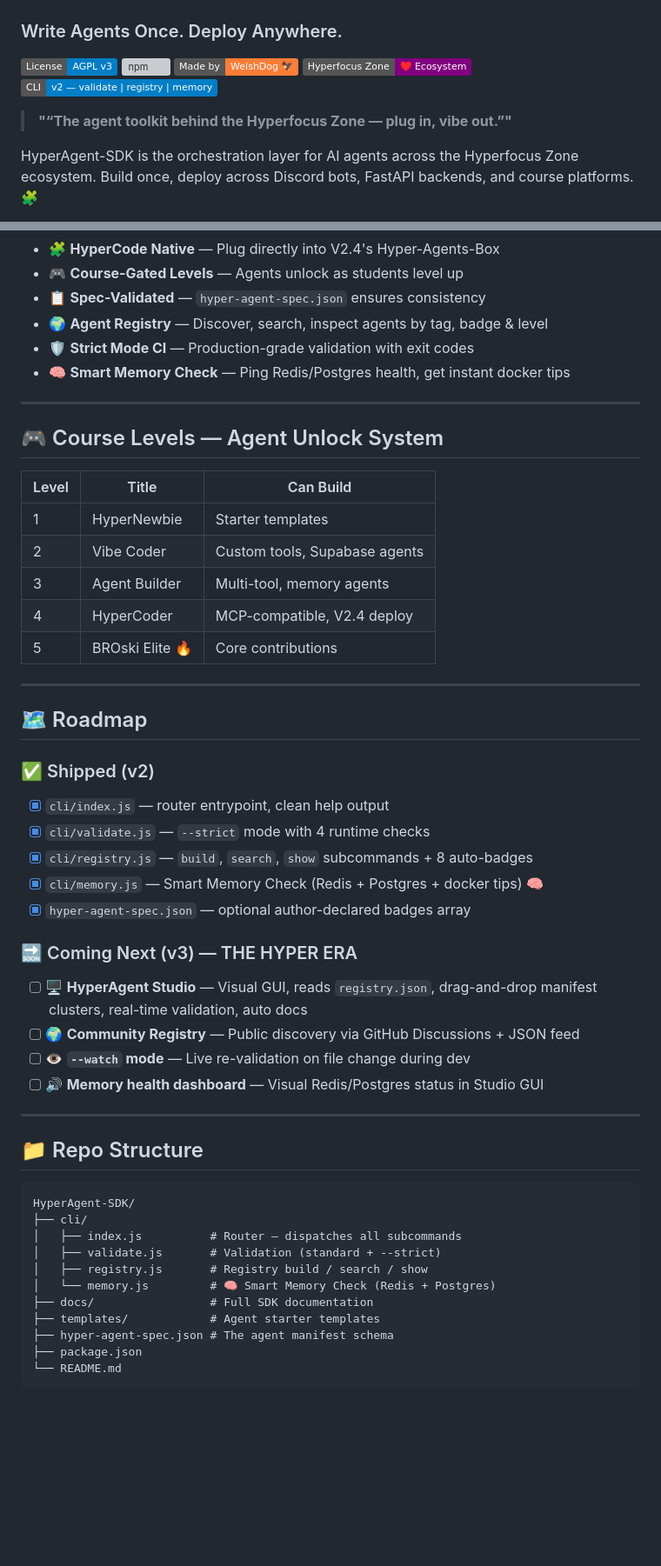
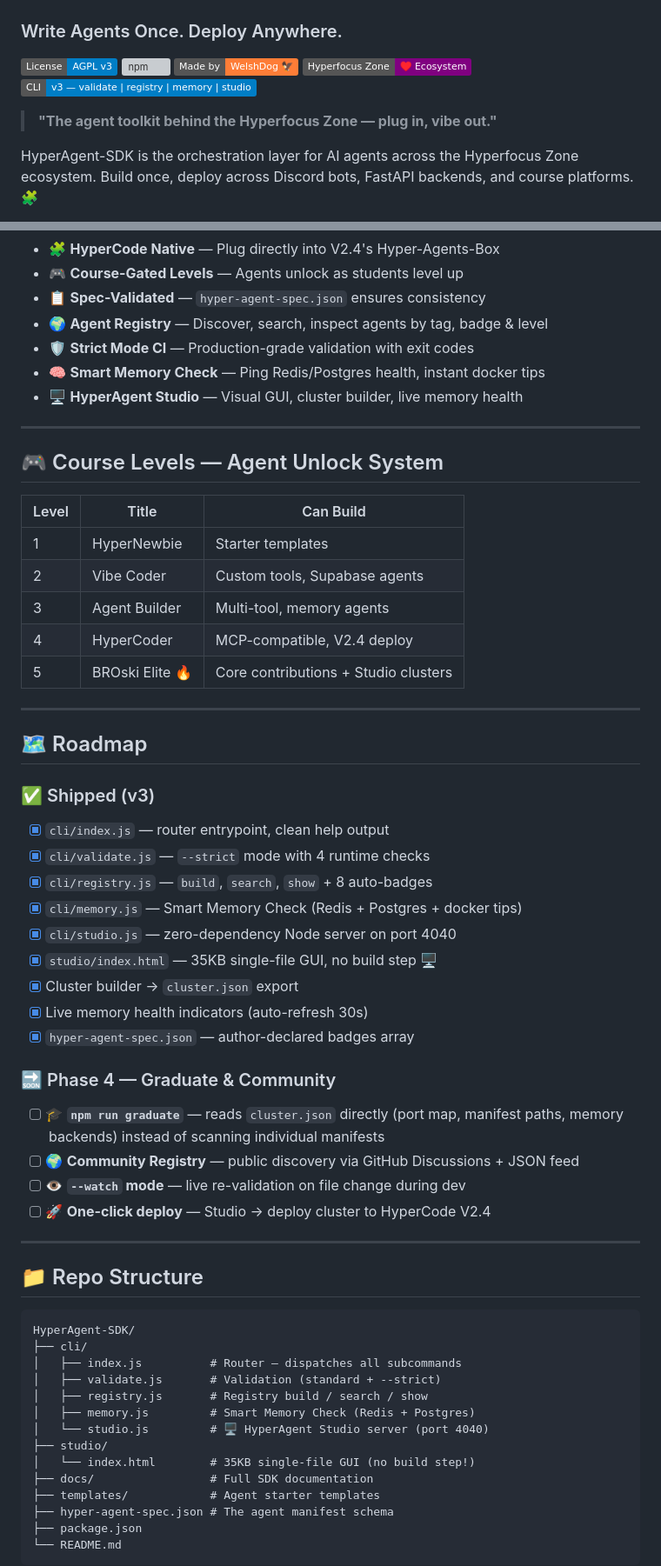
Before and after one commit to welshDog/HyperAgent-SDK, a Markdown page: README.md, 2 parts joined by grey strips. Shown at 87% size. Rendered like a GitHub page; badges without logos; blank space fills up the shorter version; grey boxes are pictures that could not be loaded.

```diff
--- a/README.md
+++ b/README.md
@@ -5,9 +5,9 @@
 [![npm](https://img.shields.io/badge/npm-%40w3lshdog%2Fhyper--agent-red)](https://www.npmjs.com/package/@w3lshdog/hyper-agent)
 [![Made by WelshDog](https://img.shields.io/badge/Made_by-WelshDog_🦅-orange)](https://github.com/welshDog)
 [![Part of Hyperfocus Zone](https://img.shields.io/badge/Hyperfocus_Zone-♥️_Ecosystem-purple)](https://github.com/welshDog)
-[![CLI](https://img.shields.io/badge/CLI-v2%20—%20validate%20%7C%20registry%20%7C%20memory-blue)](#)
+[![CLI](https://img.shields.io/badge/CLI-v3%20—%20validate%20%7C%20registry%20%7C%20memory%20%7C%20studio-blue)](#)
 
-> **"“The agent toolkit behind the Hyperfocus Zone — plug in, vibe out.”"**
+> **"The agent toolkit behind the Hyperfocus Zone — plug in, vibe out."**
 
 HyperAgent-SDK is the orchestration layer for AI agents across the Hyperfocus Zone ecosystem.
 Build once, deploy across Discord bots, FastAPI backends, and course platforms. 🧩
@@ -176,7 +214,8 @@ hyper-agent registry show my-node-agent
 - 📋 **Spec-Validated** — `hyper-agent-spec.json` ensures consistency
 - 🌍 **Agent Registry** — Discover, search, inspect agents by tag, badge & level
 - 🛡️ **Strict Mode CI** — Production-grade validation with exit codes
-- 🧠 **Smart Memory Check** — Ping Redis/Postgres health, get instant docker tips
+- 🧠 **Smart Memory Check** — Ping Redis/Postgres health, instant docker tips
+- 🖥️ **HyperAgent Studio** — Visual GUI, cluster builder, live memory health
 
 ---
 
@@ -188,24 +227,28 @@ hyper-agent registry show my-node-agent
 | 2 | Vibe Coder | Custom tools, Supabase agents |
 | 3 | Agent Builder | Multi-tool, memory agents |
 | 4 | HyperCoder | MCP-compatible, V2.4 deploy |
-| 5 | BROski Elite 🔥 | Core contributions |
+| 5 | BROski Elite 🔥 | Core contributions + Studio clusters |
 
 ---
 
 ## 🗺️ Roadmap
 
-### ✅ Shipped (v2)
+### ✅ Shipped (v3)
 - [x] `cli/index.js` — router entrypoint, clean help output
 - [x] `cli/validate.js` — `--strict` mode with 4 runtime checks
-- [x] `cli/registry.js` — `build`, `search`, `show` subcommands + 8 auto-badges
-- [x] `cli/memory.js` — Smart Memory Check (Redis + Postgres + docker tips) 🧠
-- [x] `hyper-agent-spec.json` — optional author-declared badges array
+- [x] `cli/registry.js` — `build`, `search`, `show` + 8 auto-badges
+- [x] `cli/memory.js` — Smart Memory Check (Redis + Postgres + docker tips)
+- [x] `cli/studio.js` — zero-dependency Node server on port 4040
+- [x] `studio/index.html` — 35KB single-file GUI, no build step 🖥️
+- [x] Cluster builder → `cluster.json` export
+- [x] Live memory health indicators (auto-refresh 30s)
+- [x] `hyper-agent-spec.json` — author-declared badges array
 
-### 🔜 Coming Next (v3) — THE HYPER ERA
-- [ ] 🖥️ **HyperAgent Studio** — Visual GUI, reads `registry.json`, drag-and-drop manifest clusters, real-time validation, auto docs
-- [ ] 🌍 **Community Registry** — Public discovery via GitHub Discussions + JSON feed
-- [ ] 👁️ **`--watch` mode** — Live re-validation on file change during dev
-- [ ] 🔊 **Memory health dashboard** — Visual Redis/Postgres status in Studio GUI
+### 🔜 Phase 4 — Graduate & Community
+- [ ] 🎓 **`npm run graduate`** — reads `cluster.json` directly (port map, manifest paths, memory backends) instead of scanning individual manifests
+- [ ] 🌍 **Community Registry** — public discovery via GitHub Discussions + JSON feed
+- [ ] 👁️ **`--watch` mode** — live re-validation on file change during dev
+- [ ] 🚀 **One-click deploy** — Studio → deploy cluster to HyperCode V2.4
 
 ---
 
@@ -217,7 +260,10 @@ HyperAgent-SDK/
 │   ├── index.js          # Router — dispatches all subcommands
 │   ├── validate.js       # Validation (standard + --strict)
 │   ├── registry.js       # Registry build / search / show
-│   └── memory.js         # 🧠 Smart Memory Check (Redis + Postgres)
+│   ├── memory.js         # Smart Memory Check (Redis + Postgres)
+│   └── studio.js         # 🖥️ HyperAgent Studio server (port 4040)
+├── studio/
+│   └── index.html        # 35KB single-file GUI (no build step!)
 ├── docs/                 # Full SDK documentation
 ├── templates/            # Agent starter templates
 ├── hyper-agent-spec.json # The agent manifest schema
```
Also changed, not shown: other parts of README.md (+80 -42 lines).
